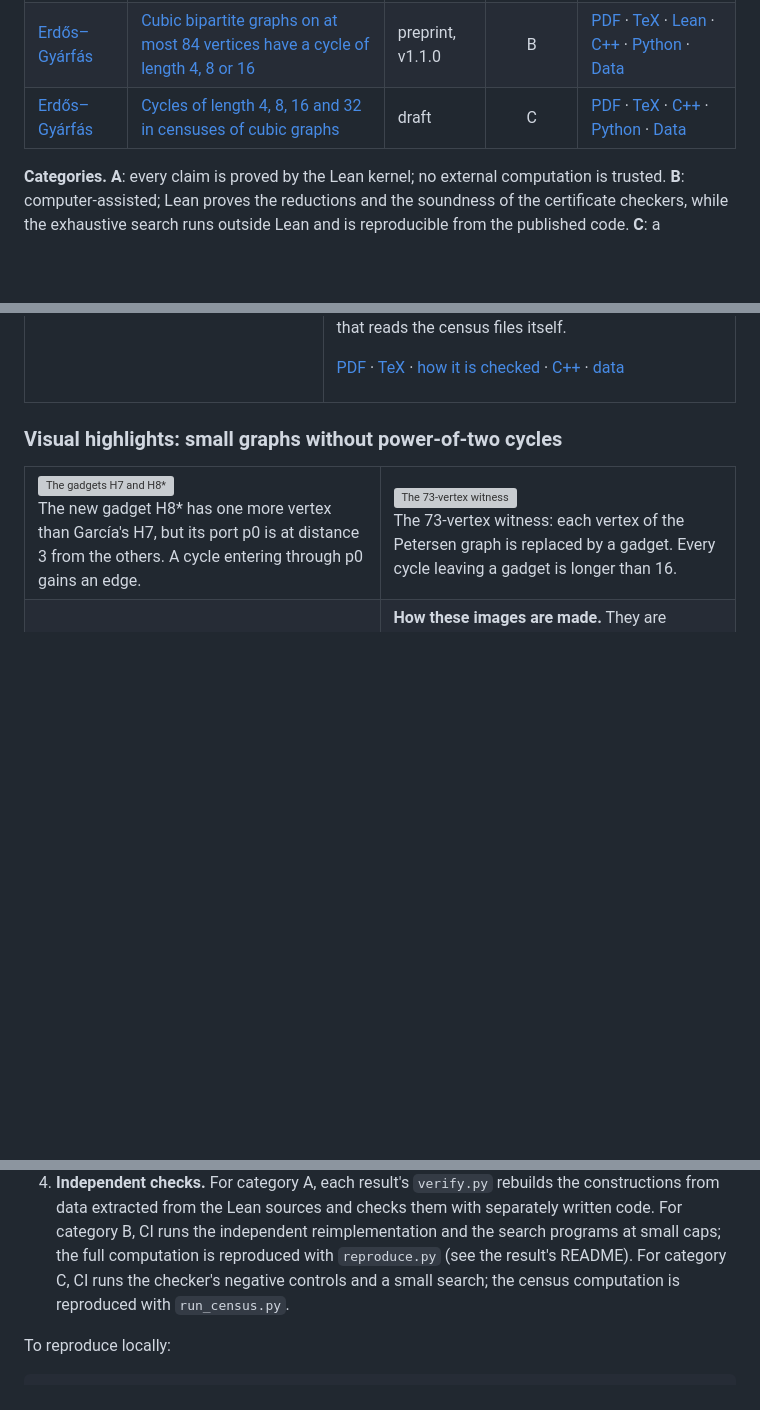
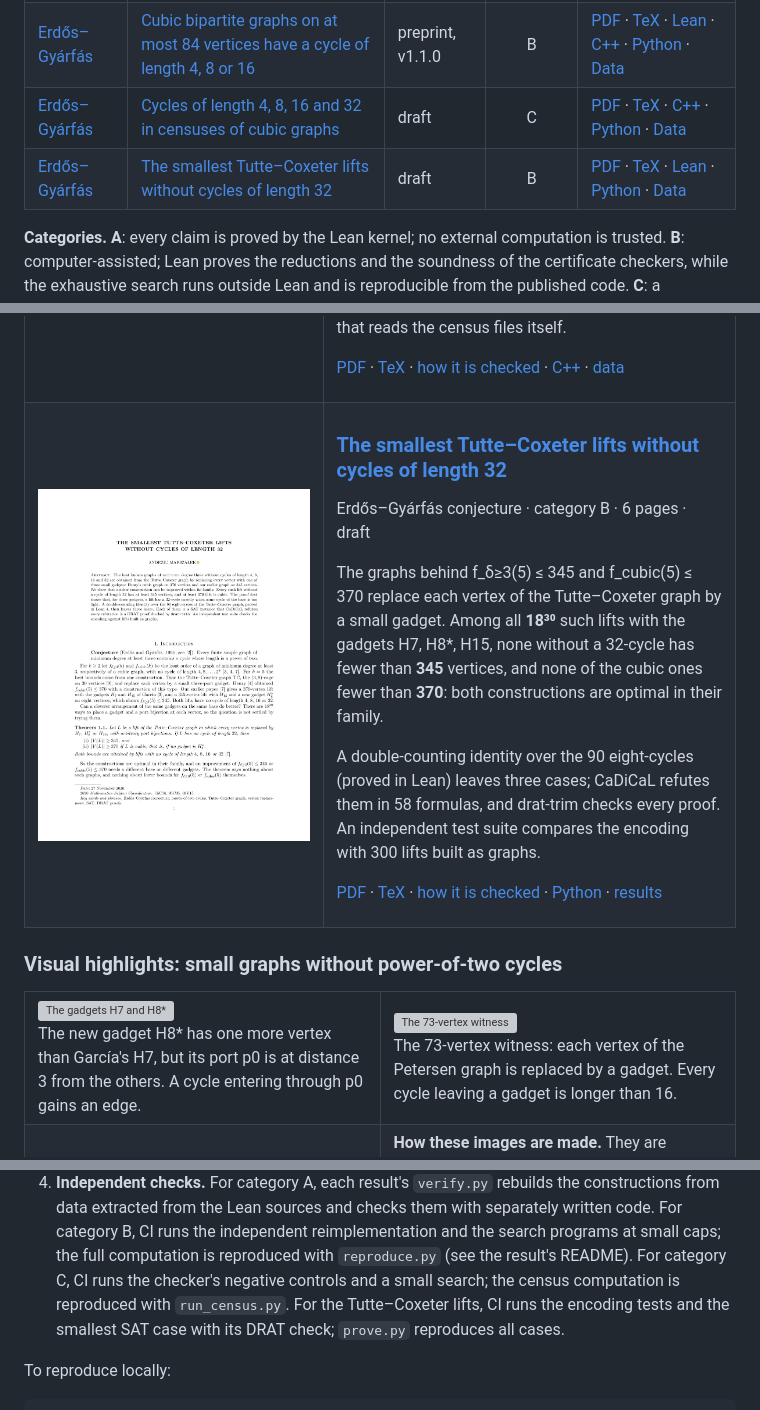
Before and after one commit to hipotures/conjectures, a Markdown page: README.md, 3 parts joined by grey strips. Drawn GitHub-style; pictures changed too: assets/tutte-coxeter-lifts-without-32-cycles/page1.png (added); blank space fills up the shorter version; grey boxes are pictures that could not be loaded.

```diff
--- a/README.md
+++ b/README.md
@@ -17,6 +17,7 @@ to reproduce it.
 | [Erdős–Gyárfás](#erdősgyárfás-conjecture) | [Small graphs without cycles of length a power of two](results/small-graphs-power-of-two-cycles/) | preprint, v1.0.0 | A | [PDF](results/small-graphs-power-of-two-cycles/paper.pdf) · [TeX](results/small-graphs-power-of-two-cycles/paper.tex) · [Lean](lean/ErdosGyarfas) · [Python](results/small-graphs-power-of-two-cycles/verify.py) · [Data](results/small-graphs-power-of-two-cycles/data) |
 | [Erdős–Gyárfás](#erdősgyárfás-conjecture) | [Cubic bipartite graphs on at most 84 vertices have a cycle of length 4, 8 or 16](results/cubic-bipartite-power-of-two-cycles/) | preprint, v1.1.0 | B | [PDF](results/cubic-bipartite-power-of-two-cycles/paper.pdf) · [TeX](results/cubic-bipartite-power-of-two-cycles/paper.tex) · [Lean](lean/ErdosGyarfas/CubicBipartite.lean) · [C++](results/cubic-bipartite-power-of-two-cycles/src) · [Python](results/cubic-bipartite-power-of-two-cycles/independent_check.py) · [Data](results/cubic-bipartite-power-of-two-cycles/data) |
 | [Erdős–Gyárfás](#erdősgyárfás-conjecture) | [Cycles of length 4, 8, 16 and 32 in censuses of cubic graphs](results/cubic-census-power-of-two-cycles/) | draft | C | [PDF](results/cubic-census-power-of-two-cycles/paper.pdf) · [TeX](results/cubic-census-power-of-two-cycles/paper.tex) · [C++](results/cubic-census-power-of-two-cycles/src) · [Python](results/cubic-census-power-of-two-cycles/check_witnesses.py) · [Data](results/cubic-census-power-of-two-cycles/data) |
+| [Erdős–Gyárfás](#erdősgyárfás-conjecture) | [The smallest Tutte–Coxeter lifts without cycles of length 32](results/tutte-coxeter-lifts-without-32-cycles/) | draft | B | [PDF](results/tutte-coxeter-lifts-without-32-cycles/paper.pdf) · [TeX](results/tutte-coxeter-lifts-without-32-cycles/paper.tex) · [Lean](lean/ErdosGyarfas/TutteCoxeter.lean) · [Python](results/tutte-coxeter-lifts-without-32-cycles/encode.py) · [Data](results/tutte-coxeter-lifts-without-32-cycles/data) |
 
 **Categories.** **A**: every claim is proved by the Lean kernel; no external
 computation is trusted. **B**: computer-assisted; Lean proves the reductions
@@ -112,6 +113,33 @@ checked by a separate program that reads the census files itself.
 [how it is checked](results/cubic-census-power-of-two-cycles/README.md) ·
 [C++](results/cubic-census-power-of-two-cycles/src) ·
 [data](results/cubic-census-power-of-two-cycles/data)
+
+</td>
+</tr>
+<tr>
+<td width="42%" valign="top"><a href="results/tutte-coxeter-lifts-without-32-cycles/paper.pdf"><img src="assets/tutte-coxeter-lifts-without-32-cycles/page1.png" alt="First page of the paper"></a></td>
+<td valign="top">
+
+### [The smallest Tutte–Coxeter lifts without cycles of length 32](results/tutte-coxeter-lifts-without-32-cycles/paper.pdf)
+
+Erdős–Gyárfás conjecture · category B · 6 pages · draft
+
+The graphs behind f_δ≥3(5) ≤ 345 and f_cubic(5) ≤ 370 replace each vertex of
+the Tutte–Coxeter graph by a small gadget. Among all **18³⁰** such lifts with
+the gadgets H7, H8\*, H15, none without a 32-cycle has fewer than **345**
+vertices, and none of the cubic ones fewer than **370**: both constructions are
+optimal in their family.
+
+A double-counting identity over the 90 eight-cycles (proved in Lean) leaves
+three cases; CaDiCaL refutes them in 58 formulas, and drat-trim checks every
+proof. An independent test suite compares the encoding with 300 lifts built as
+graphs.
+
+[PDF](results/tutte-coxeter-lifts-without-32-cycles/paper.pdf) ·
+[TeX](results/tutte-coxeter-lifts-without-32-cycles/paper.tex) ·
+[how it is checked](results/tutte-coxeter-lifts-without-32-cycles/README.md) ·
+[Python](results/tutte-coxeter-lifts-without-32-cycles) ·
+[results](results/tutte-coxeter-lifts-without-32-cycles/data/results.json)
 
 </td>
 </tr>
@@ -247,7 +276,9 @@ Every push runs [`verify.yml`](.github/workflows/verify.yml):
    reimplementation and the search programs at small caps; the full computation
    is reproduced with `reproduce.py` (see the result's README). For category C,
    CI runs the checker's negative controls and a small search; the census
-   computation is reproduced with `run_census.py`.
+   computation is reproduced with `run_census.py`. For the Tutte–Coxeter lifts,
+   CI runs the encoding tests and the smallest SAT case with its DRAT check;
+   `prove.py` reproduces all cases.
 
 To reproduce locally:
 
```
Also changed, not shown: other parts of README.md (+1 -0 lines), results/tutte-coxeter-lifts-without-32-cycles/README.md (+47 -14 lines), 7 other files.
